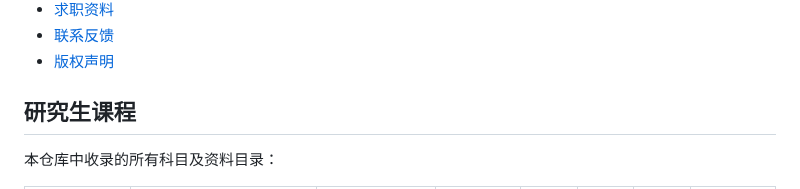
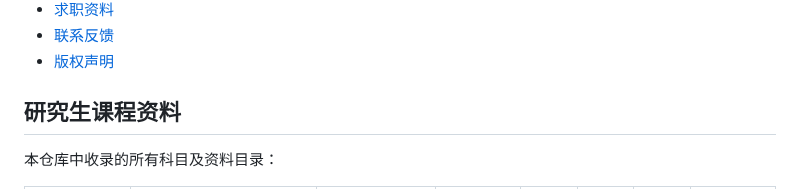
Before and after one commit to Allenpandas/BJTU-CS-Notebook, a Markdown page: README.md, the part around the change. Rendered like a GitHub page.

```diff
--- a/README.md
+++ b/README.md
@@ -20,7 +20,7 @@
 - [联系反馈](#联系反馈)
 - [版权声明](#版权声明)
 
-## 研究生课程
+## 研究生课程资料
 
 本仓库中收录的所有科目及资料目录：
 
```
